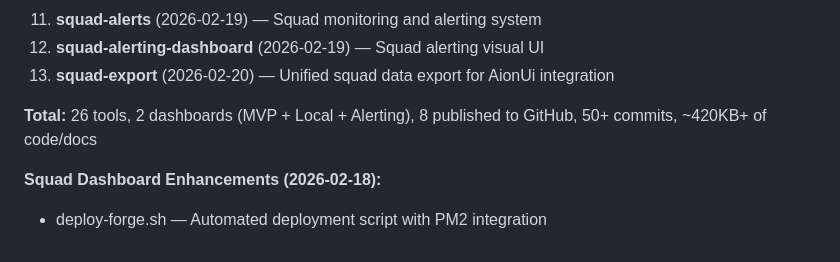
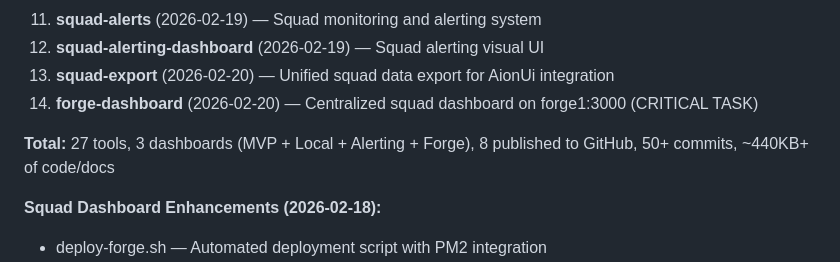
Before and after one commit to OpenSeneca/squad-knowledge, a Markdown page: MEMORY.md, the part around the change. Drawn GitHub-style.

Commit message:
Update MEMORY.md: Add forge-dashboard, update total count to27 tools
- Added forge-dashboard to tools list
- Updated total count: 26 → 27 tools
- Updated dashboards: 2 → 3 dashboards
- Updated code/docs size: ~420KB+ → ~440KB+

Session: 2026-02-20 01:44 UTC (3rd heartbeat)

```diff
--- a/MEMORY.md
+++ b/MEMORY.md
@@ -76,8 +76,9 @@ Concise operational state. Detailed notes in `learnings/`.
 11. **squad-alerts** (2026-02-19) — Squad monitoring and alerting system
 12. **squad-alerting-dashboard** (2026-02-19) — Squad alerting visual UI
 13. **squad-export** (2026-02-20) — Unified squad data export for AionUi integration
+14. **forge-dashboard** (2026-02-20) — Centralized squad dashboard on forge1:3000 (CRITICAL TASK)
 
-**Total:** 26 tools, 2 dashboards (MVP + Local + Alerting), 8 published to GitHub, 50+ commits, ~420KB+ of code/docs
+**Total:** 27 tools, 3 dashboards (MVP + Local + Alerting + Forge), 8 published to GitHub, 50+ commits, ~440KB+ of code/docs
 
 **Squad Dashboard Enhancements (2026-02-18):**
 - deploy-forge.sh — Automated deployment script with PM2 integration
```
